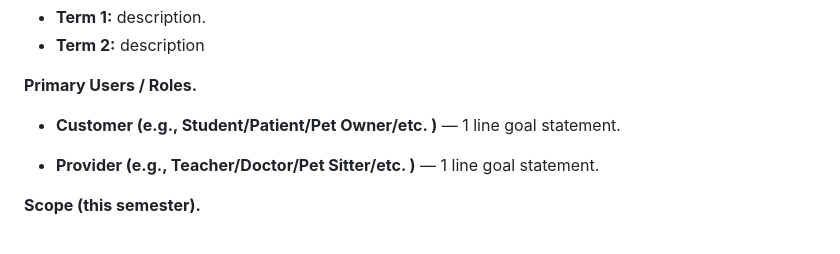
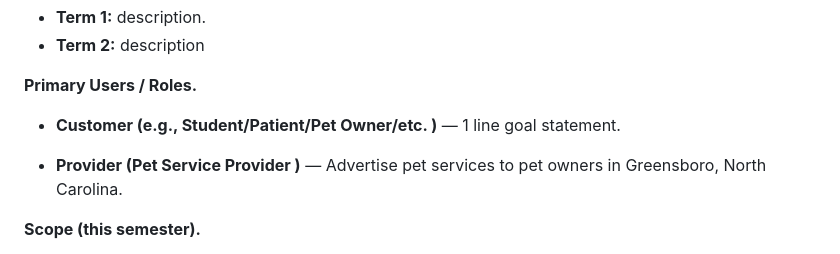
Before and after one commit to eabeil/su26-Team8, a Markdown page: docs/PetPalSRS.md, the part around the change. Drawn GitHub-style.

Commit message:
Update provider goal statement
Add goal statement that clearly states what providers will want to use PetPal app for.

```diff
--- a/docs/PetPalSRS.md
+++ b/docs/PetPalSRS.md
@@ -21,7 +21,7 @@
 <!-- Emmanuel task -->
 - **Customer (e.g., Student/Patient/Pet Owner/etc. )** — 1 line goal statement.
 <!-- Daniel task -->
-- **Provider (e.g., Teacher/Doctor/Pet Sitter/etc. )** — 1 line goal statement.
+- **Provider (Pet Service Provider )** — Advertise pet services to pet owners in Greensboro, North Carolina.
 
 <!-- Daniel task (fill out based on what we agreed upon already) -->
 **Scope (this semester).**
```
